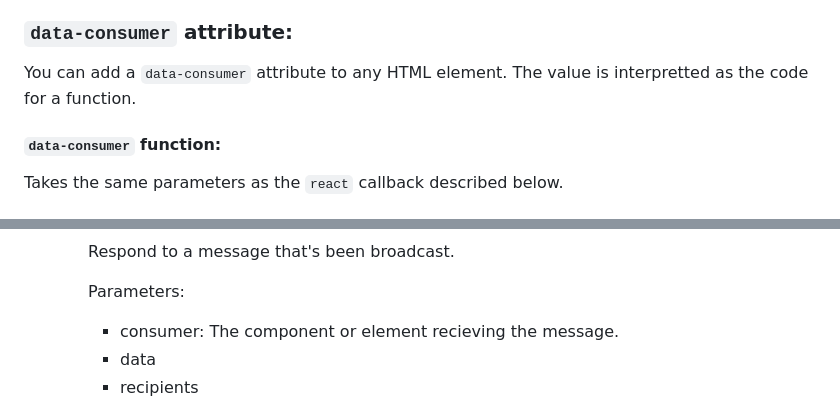
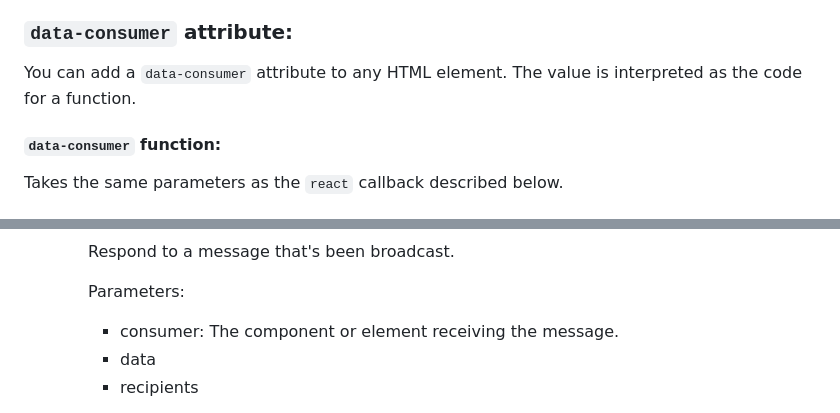
Before and after one commit to paxfeline/hearsay, a Markdown page: README.md, 2 parts joined by grey strips. Rendered like a GitHub page.

Commit message:
spellcheck

```diff
--- a/README.md
+++ b/README.md
@@ -31,7 +30,7 @@ Every element inside a component has a `component` property set that points to t
 
 ### `data-consumer` attribute:
 
-You can add a `data-consumer` attribute to any HTML element. The value is interpretted as the code for a function.
+You can add a `data-consumer` attribute to any HTML element. The value is interpreted as the code for a function.
 
   #### `data-consumer` function:
 
@@ -75,7 +74,7 @@ The contents of these files are fetched and attached as the shadow root of the `
 
       Parameters:
 
-      - consumer: The component or element recieving the message.
+      - consumer: The component or element receiving the message.
       - data
       - recipients
 
```
Also changed, not shown: other parts of README.md (+0 -1 lines).
